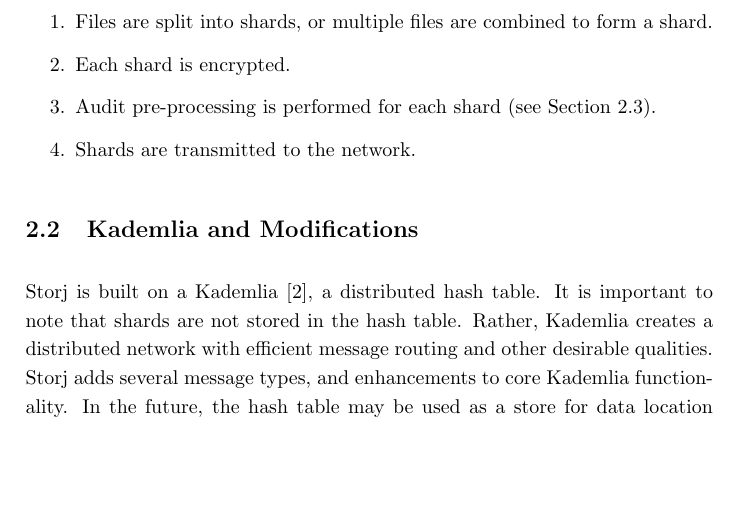
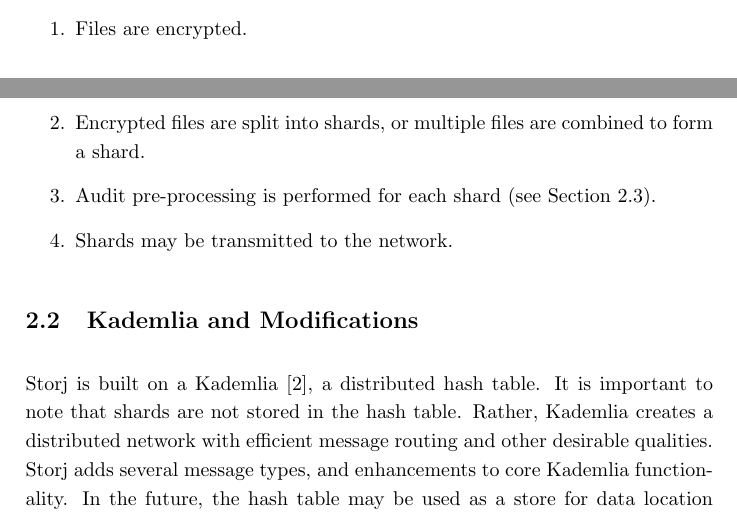
Before and after one commit to storj/whitepaper, a LaTeX paper (Storj Whitepaper V2.tex): part of page 4 of 37 before the commit and two parts of pages 3 and 4 of 37 after it, the two joined at a grey line, cut so that both start at the same text, the shorter picture padded with empty space. Compiled offline with pdfLaTeX.

Commit message:
correct sharding process and image

```diff
--- a/Storj Whitepaper V2.tex
+++ b/Storj Whitepaper V2.tex
@@ -64,10 +64,10 @@
 \end{figure}
 
 \begin{enumerate}
-\item Files are split into shards, or multiple files are combined to form a shard.
-\item Each shard is encrypted.
+\item Files are encrypted.
+\item Encrypted files are split into shards, or multiple files are combined to form a shard.
 \item Audit pre-processing is performed for each shard (see Section 2.3).
-\item Shards are transmitted to the network.
+\item Shards may be transmitted to the network.
 \end{enumerate}
 
 \subsection{Kademlia and Modifications}
```
Also changed, not shown: 1.png, Storj Whitepaper V2.pdf, Storj Whitepaper V2.tex (4 more changed lines).
